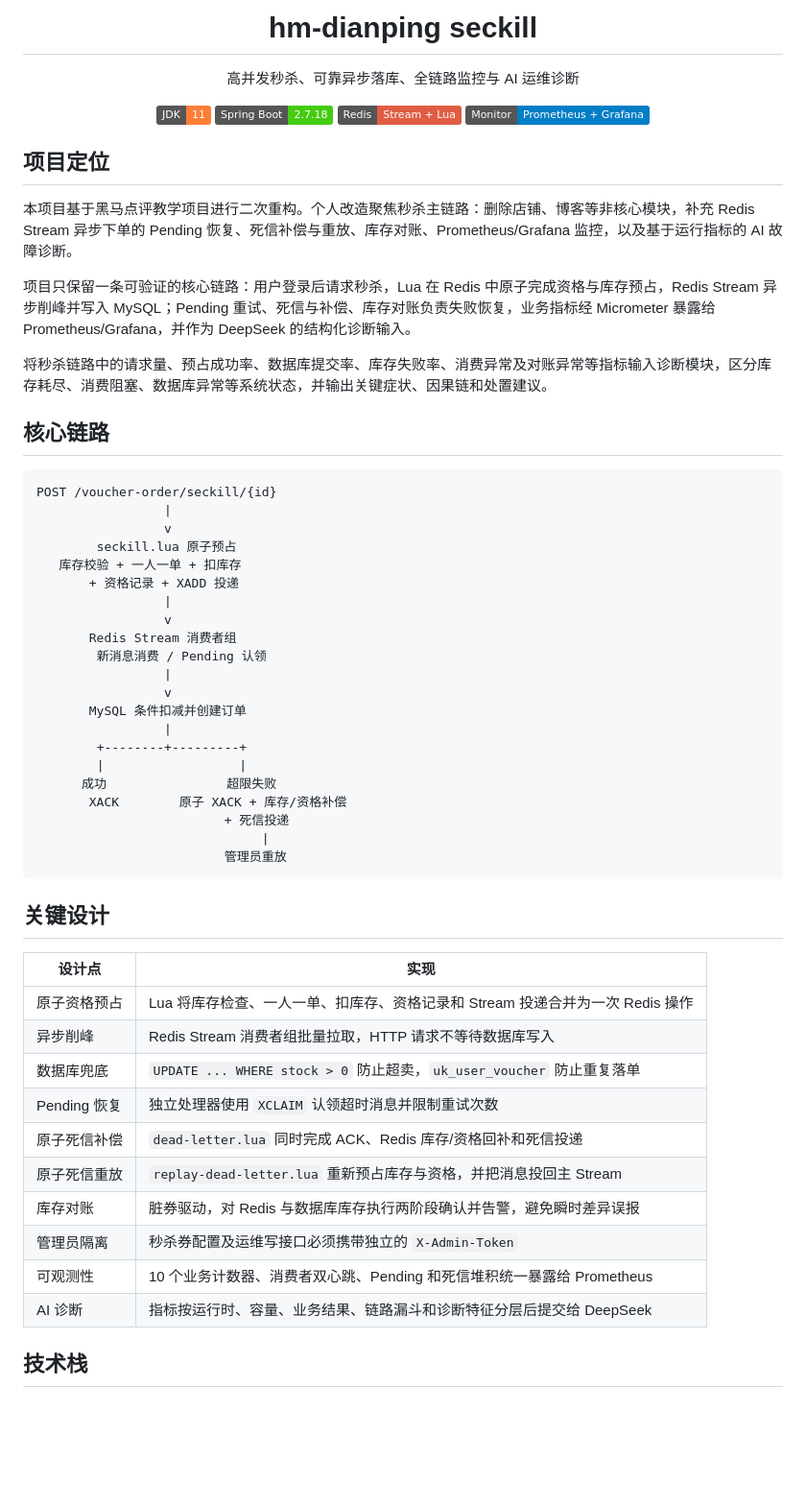
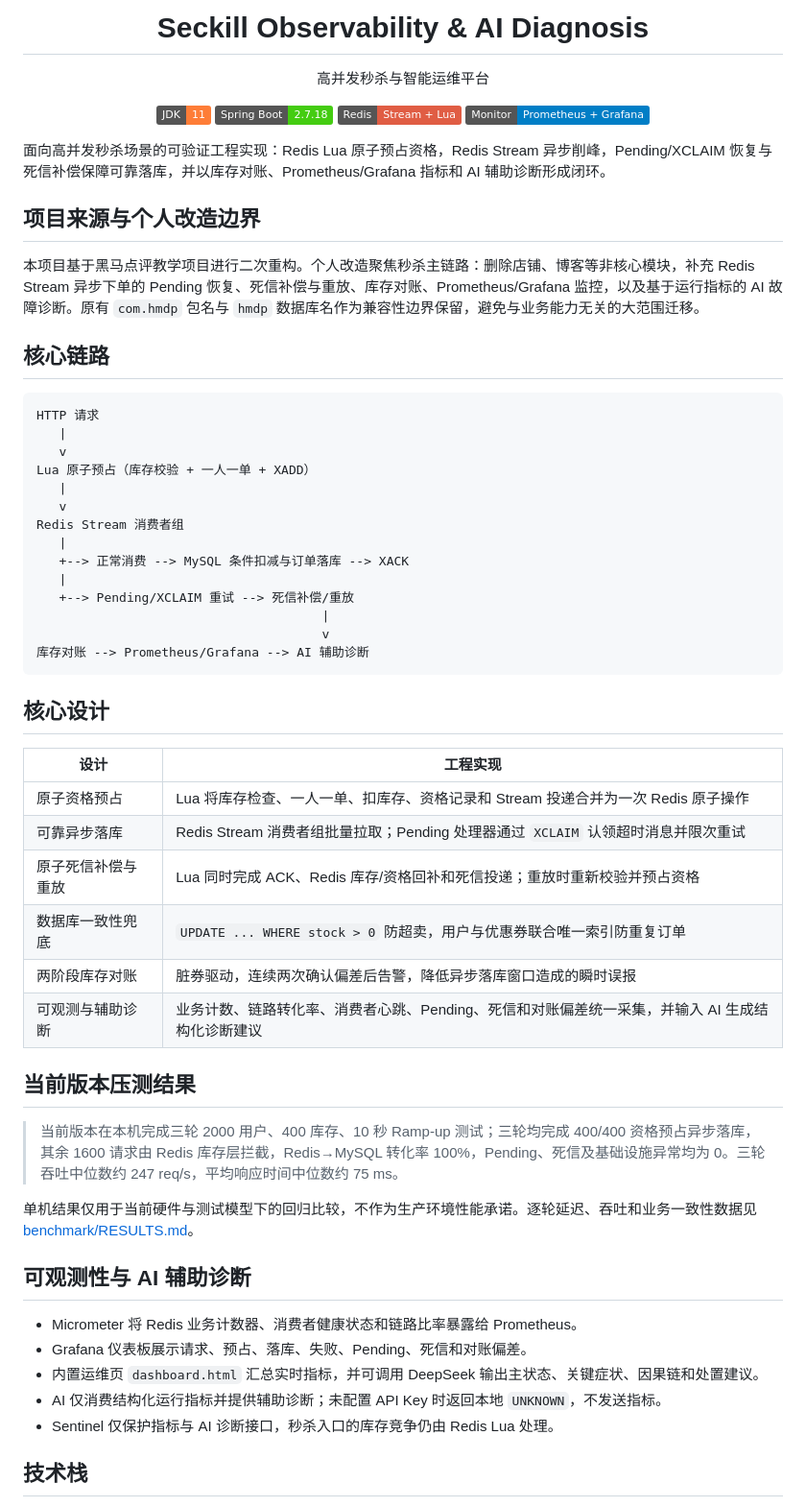
Before and after one commit to tttthree/seckill-observability-ai, a Markdown page: README.md, the part around one of its changes. Shown at 96% size. GitHub-like rendering; badges without logos; blank space fills up the shorter version.

````diff
--- a/README.md
+++ b/README.md
@@ -1,6 +1,6 @@
-<h1 align="center">hm-dianping seckill</h1>
+<h1 align="center">Seckill Observability & AI Diagnosis</h1>
 
-<p align="center">高并发秒杀、可靠异步落库、全链路监控与 AI 运维诊断</p>
+<p align="center">高并发秒杀与智能运维平台</p>
 
 <p align="center">
   <img src="https://img.shields.io/badge/JDK-11-orange?logo=openjdk" alt="JDK 11" />
@@ -9,54 +9,55 @@
   <img src="https://img.shields.io/badge/Monitor-Prometheus%20%2B%20Grafana-blue?logo=prometheus" alt="Prometheus and Grafana" />
 </p>
 
-## 项目定位
+面向高并发秒杀场景的可验证工程实现：Redis Lua 原子预占资格，Redis Stream 异步削峰，Pending/XCLAIM 恢复与死信补偿保障可靠落库，并以库存对账、Prometheus/Grafana 指标和 AI 辅助诊断形成闭环。
 
-本项目基于黑马点评教学项目进行二次重构。个人改造聚焦秒杀主链路：删除店铺、博客等非核心模块，补充 Redis Stream 异步下单的 Pending 恢复、死信补偿与重放、库存对账、Prometheus/Grafana 监控，以及基于运行指标的 AI 故障诊断。
+## 项目来源与个人改造边界
 
-项目只保留一条可验证的核心链路：用户登录后请求秒杀，Lua 在 Redis 中原子完成资格与库存预占，Redis Stream 异步削峰并写入 MySQL；Pending 重试、死信与补偿、库存对账负责失败恢复，业务指标经 Micrometer 暴露给 Prometheus/Grafana，并作为 DeepSeek 的结构化诊断输入。
-
-将秒杀链路中的请求量、预占成功率、数据库提交率、库存失败率、消费异常及对账异常等指标输入诊断模块，区分库存耗尽、消费阻塞、数据库异常等系统状态，并输出关键症状、因果链和处置建议。
+本项目基于黑马点评教学项目进行二次重构。个人改造聚焦秒杀主链路：删除店铺、博客等非核心模块，补充 Redis Stream 异步下单的 Pending 恢复、死信补偿与重放、库存对账、Prometheus/Grafana 监控，以及基于运行指标的 AI 故障诊断。原有 `com.hmdp` 包名与 `hmdp` 数据库名作为兼容性边界保留，避免与业务能力无关的大范围迁移。
 
 ## 核心链路
 
 ```text
-POST /voucher-order/seckill/{id}
-                 |
-                 v
-        seckill.lua 原子预占
-   库存校验 + 一人一单 + 扣库存
-       + 资格记录 + XADD 投递
-                 |
-                 v
-       Redis Stream 消费者组
-        新消息消费 / Pending 认领
-                 |
-                 v
-       MySQL 条件扣减并创建订单
-                 |
-        +--------+---------+
-        |                  |
-      成功                超限失败
-       XACK        原子 XACK + 库存/资格补偿
-                         + 死信投递
-                              |
-                         管理员重放
+HTTP 请求
+   |
+   v
+Lua 原子预占（库存校验 + 一人一单 + XADD）
+   |
+   v
+Redis Stream 消费者组
+   |
+   +--> 正常消费 --> MySQL 条件扣减与订单落库 --> XACK
+   |
+   +--> Pending/XCLAIM 重试 --> 死信补偿/重放
+                                      |
+                                      v
+库存对账 --> Prometheus/Grafana --> AI 辅助诊断
 ```
 
-## 关键设计
+## 核心设计
 
-| 设计点 | 实现 |
+| 设计 | 工程实现 |
 |---|---|
-| 原子资格预占 | Lua 将库存检查、一人一单、扣库存、资格记录和 Stream 投递合并为一次 Redis 操作 |
-| 异步削峰 | Redis Stream 消费者组批量拉取，HTTP 请求不等待数据库写入 |
-| 数据库兜底 | `UPDATE ... WHERE stock > 0` 防止超卖，`uk_user_voucher` 防止重复落单 |
-| Pending 恢复 | 独立处理器使用 `XCLAIM` 认领超时消息并限制重试次数 |
-| 原子死信补偿 | `dead-letter.lua` 同时完成 ACK、Redis 库存/资格回补和死信投递 |
-| 原子死信重放 | `replay-dead-letter.lua` 重新预占库存与资格，并把消息投回主 Stream |
-| 库存对账 | 脏券驱动，对 Redis 与数据库库存执行两阶段确认并告警，避免瞬时差异误报 |
-| 管理员隔离 | 秒杀券配置及运维写接口必须携带独立的 `X-Admin-Token` |
-| 可观测性 | 10 个业务计数器、消费者双心跳、Pending 和死信堆积统一暴露给 Prometheus |
-| AI 诊断 | 指标按运行时、容量、业务结果、链路漏斗和诊断特征分层后提交给 DeepSeek |
+| 原子资格预占 | Lua 将库存检查、一人一单、扣库存、资格记录和 Stream 投递合并为一次 Redis 原子操作 |
+| 可靠异步落库 | Redis Stream 消费者组批量拉取；Pending 处理器通过 `XCLAIM` 认领超时消息并限次重试 |
+| 原子死信补偿与重放 | Lua 同时完成 ACK、Redis 库存/资格回补和死信投递；重放时重新校验并预占资格 |
+| 数据库一致性兜底 | `UPDATE ... WHERE stock > 0` 防超卖，用户与优惠券联合唯一索引防重复订单 |
+| 两阶段库存对账 | 脏券驱动，连续两次确认偏差后告警，降低异步落库窗口造成的瞬时误报 |
+| 可观测与辅助诊断 | 业务计数、链路转化率、消费者心跳、Pending、死信和对账偏差统一采集，并输入 AI 生成结构化诊断建议 |
+
+## 当前版本压测结果
+
+> 当前版本在本机完成三轮 2000 用户、400 库存、10 秒 Ramp-up 测试；三轮均完成 400/400 资格预占异步落库，其余 1600 请求由 Redis 库存层拦截，Redis→MySQL 转化率 100%，Pending、死信及基础设施异常均为 0。三轮吞吐中位数约 247 req/s，平均响应时间中位数约 75 ms。
+
+单机结果仅用于当前硬件与测试模型下的回归比较，不作为生产环境性能承诺。逐轮延迟、吞吐和业务一致性数据见 [benchmark/RESULTS.md](benchmark/RESULTS.md)。
+
+## 可观测性与 AI 辅助诊断
+
+- Micrometer 将 Redis 业务计数器、消费者健康状态和链路比率暴露给 Prometheus。
+- Grafana 仪表板展示请求、预占、落库、失败、Pending、死信和对账偏差。
+- 内置运维页 `dashboard.html` 汇总实时指标，并可调用 DeepSeek 输出主状态、关键症状、因果链和处置建议。
+- AI 仅消费结构化运行指标并提供辅助诊断；未配置 API Key 时返回本地 `UNKNOWN`，不发送指标。
+- Sentinel 仅保护指标与 AI 诊断接口，秒杀入口的库存竞争仍由 Redis Lua 处理。
 
 ## 技术栈
 
````
Also changed, not shown: other parts of README.md (+33 -97 lines), benchmark/RESULTS.md (added, +41 -0 lines).
